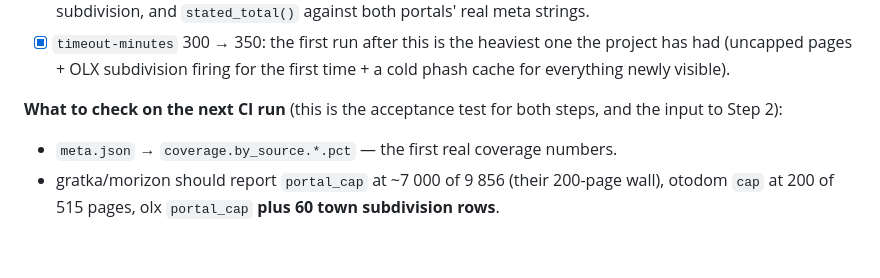
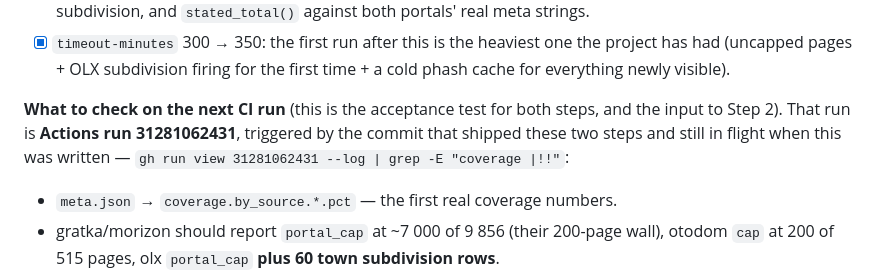
Before and after one commit to 110kc3/rentgen-ofert, a Markdown page: TODO.md, the part around the change. GitHub-like rendering; blank space fills up the shorter version.

Commit message:
docs: TODO — record the CI run that validates steps 0+1
Co-Authored-By: Claude Opus 5 (1M context) <noreply@anthropic.com>

```diff
--- a/TODO.md
+++ b/TODO.md
@@ -51,7 +51,9 @@ nothing needs re-probing to continue.
       time + a cold phash cache for everything newly visible).
 
 **What to check on the next CI run** (this is the acceptance test for both
-steps, and the input to Step 2):
+steps, and the input to Step 2). That run is **Actions run 31281062431**,
+triggered by the commit that shipped these two steps and still in flight when
+this was written — `gh run view 31281062431 --log | grep -E "coverage |!!"`:
 - `meta.json` → `coverage.by_source.*.pct` — the first real coverage numbers.
 - gratka/morizon should report `portal_cap` at ~7 000 of 9 856 (their 200-page
   wall), otodom `cap` at 200 of 515 pages, olx `portal_cap` **plus 60 town
```
